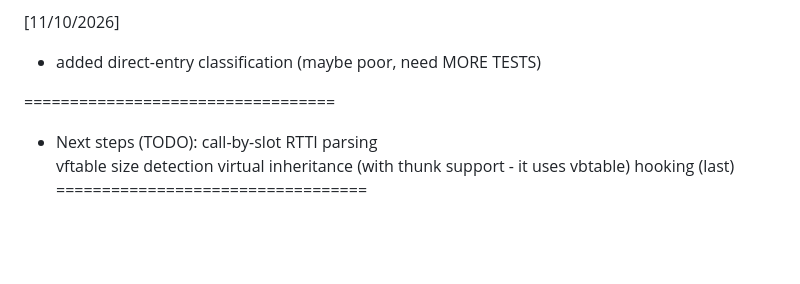
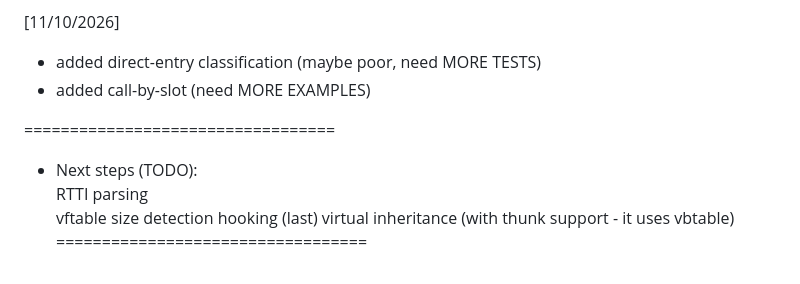
Before and after one commit to idk2k/vtablespp, a Markdown page: LOG.md, the part around the change. Rendered like a GitHub page; blank space fills up the shorter version.

Commit message:
change log for 11/10/26 - added call-by-slot

```diff
--- a/LOG.md
+++ b/LOG.md
@@ -101,12 +101,12 @@ https://github.com/microsoft/vscode-cmake-tools/commit/8867be5cfe26d08c44a8c7d03
 [11/10/2026]
 
 - added direct-entry classification (maybe poor, need MORE TESTS)
+- added call-by-slot (need MORE EXAMPLES)
 
 ==================================
 - Next steps (TODO):
-    call-by-slot
     RTTI parsing
     vftable size detection
+    hooking (last)
     virtual inheritance (with thunk support - it uses vbtable)
-    hooking (last)
 ==================================
```
